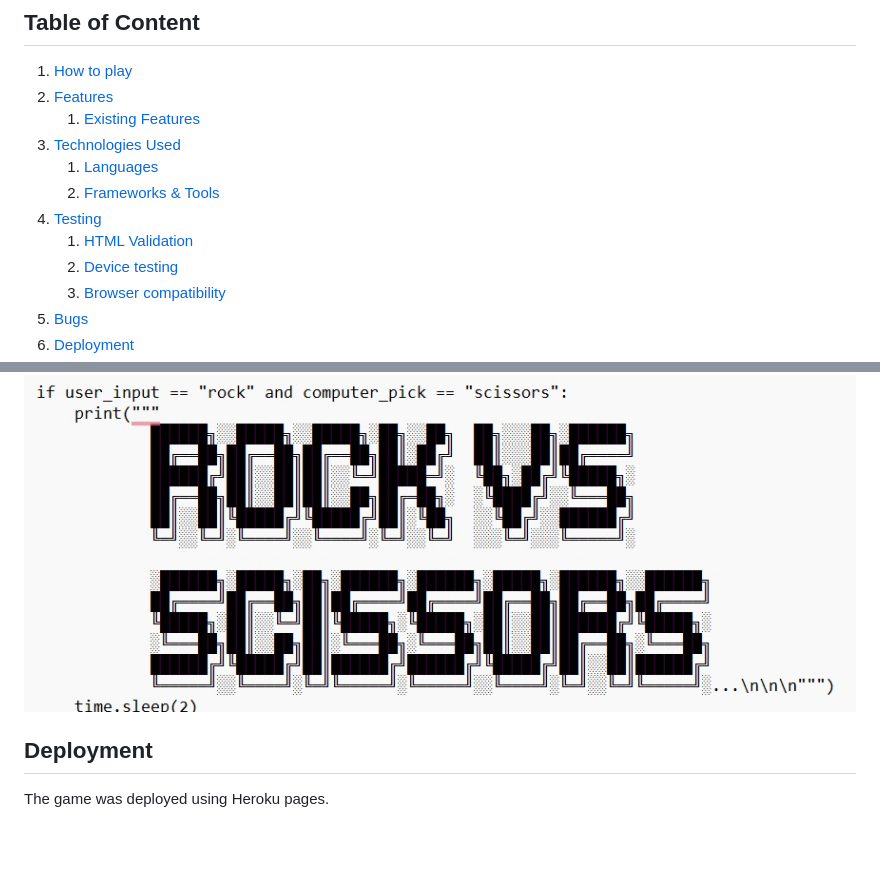
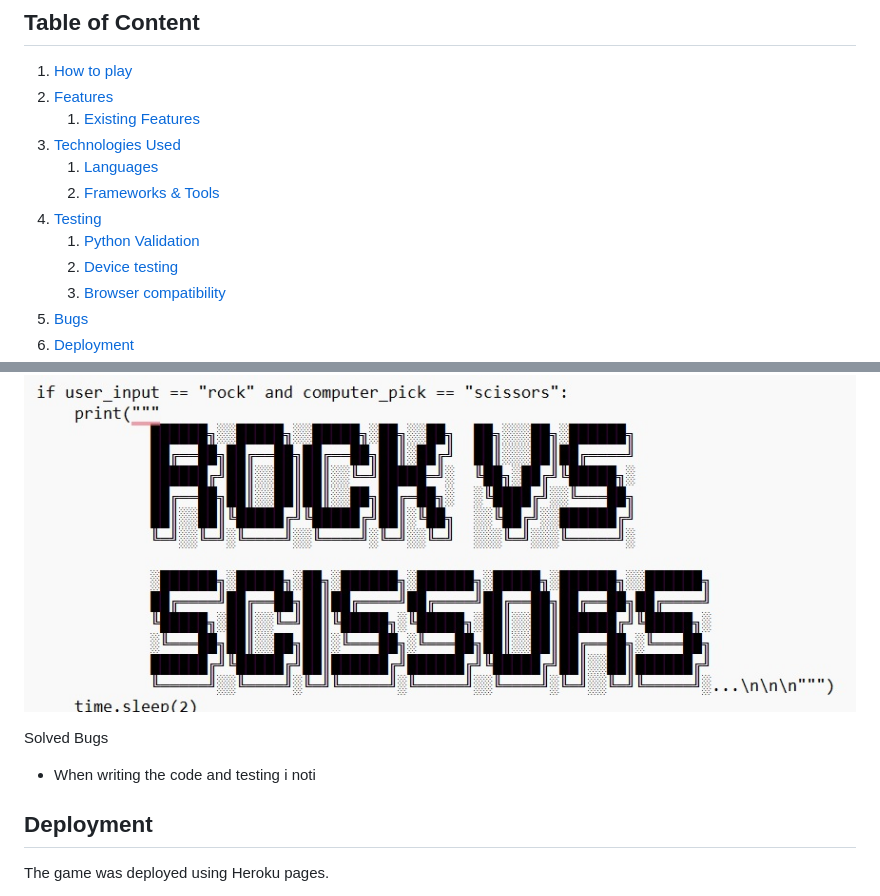
Before and after one commit to Paulnolan90/p3-RockPaperScissors, a Markdown page: README.md, 2 parts joined by grey strips. Rendered like a GitHub page; blank space fills up the shorter version.

Commit message:
add new heading to readme python vali

```diff
--- a/README.md
+++ b/README.md
@@ -15,7 +15,7 @@ Rock Paper Scissors is a game built on Python code, which runs in Heroku!
     1. [Languages](#languages)
     2. [Frameworks & Tools](#frameworks-and-tools)
 6. [Testing](#testing)
-    1. [HTML Validation](#HTML-validation)
+    1. [Python Validation](#Python-validation)
     2. [Device testing](#performing-tests-on-various-devices)
     3. [Browser compatibility](#browser-compatability)
 8. [Bugs](#Bugs)
@@ -114,6 +114,12 @@ the game was run successfully on the following browsers:
 
 ![pythontest](https://raw.githubusercontent.com/Paulnolan90/p3-RockPaperScissors/main/assets/Ascii.jpg)
 
+
+Solved Bugs
+
+- When writing the code and testing i noti
+
+
 ## Deployment
 
 The game was deployed using Heroku pages.
```
